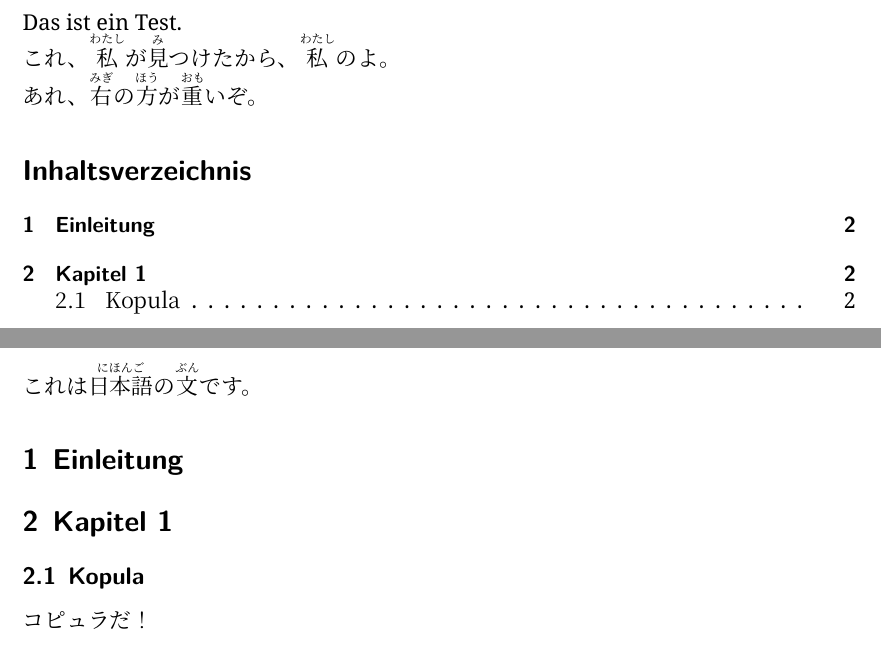
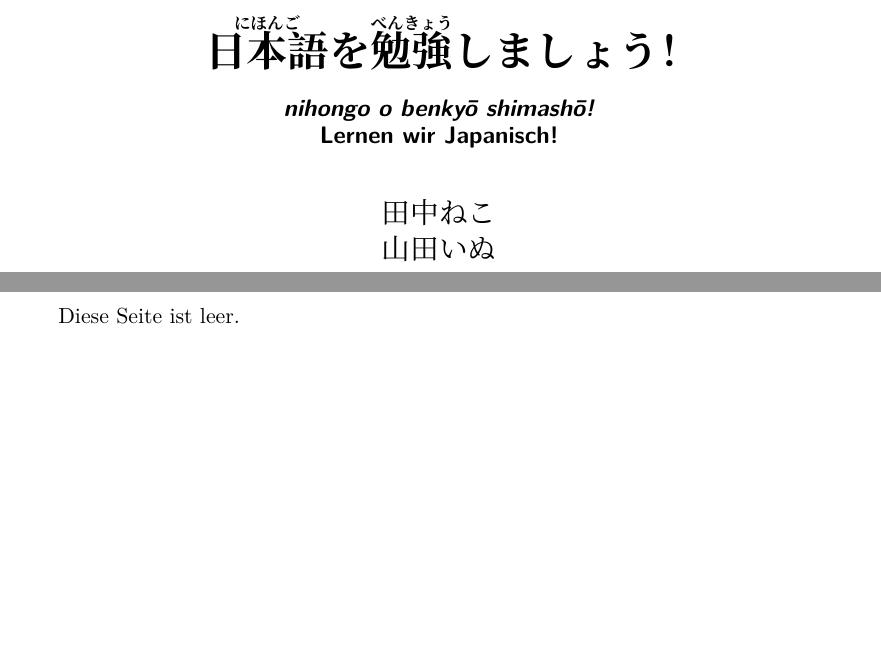
Before and after one commit to tommy1332/nihongo, a LaTeX book (main.tex): two parts of pages 1 and 2 of 2 before the commit and two parts of pages 1 and 2 of 5 after it, joined at a grey line, cut at the place of the change, the shorter picture padded with empty space. Compiled offline with XeLaTeX; a missing font is replaced by an installed copy or a similar font.

Commit message:
Restructuring of main.txt

```diff
--- a/main.tex
+++ b/main.tex
@@ -8,17 +13,22 @@
 
 \parindent 0pt
 
-\newcommand{\jap}[1]{\japtext #1}
-\newcommand{\furi}[2]{$\stackrel{\mbox{\tiny #2}}{\mbox{#1}}$}
+\newcommand{\utext}[2]{$\underset{\mbox{\tiny #1}}{\underline{\hspace{#2\kanjispace}}}$}
+\newcommand{\uline}[1]{\underline{\hspace{#1\kanjispace}}}
+\renewcommand\rubysep{-0.1em}
 
-\title{\jap 日本語を勉強しましょう}
+\title{\ruby{日本語}{にほんご}を\ruby{勉強}{べんきょう}しましょう！}
+\subtitle{\emph{nihongo o benkyō shimashō!}\\Lernen wir Japanisch!}
+\date{}
+\author{田中ねこ\\山田いぬ}
 
 \begin{document}
+  \newgeometry{centering}
+  \begin{titlepage}
+    \maketitle
+  \end{titlepage}
+  \restoregeometry
 
- % Bsp für Furigana
-  Das ist ein Test.\\
-  \jap{これ、\furi{私}{わたし}が\furi{見}{み}つけたから、\furi{私}{わたし}のよ。}\\
-  \jap{あれ、\furi{右}{みぎ}の\furi{方}{ほう}が\furi{重}{おも}いぞ。}
-   \tableofcontents \newpage
+Diese Seite ist leer.
+\tableofcontents
 
-  \jap{ これは\furi{日本語}{にほんご}の\furi{文}{ぶん}です。}
```
Also changed, not shown: main.tex (35 more changed lines).
